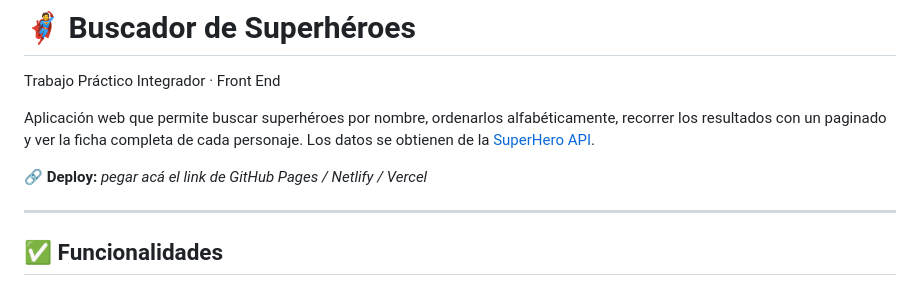
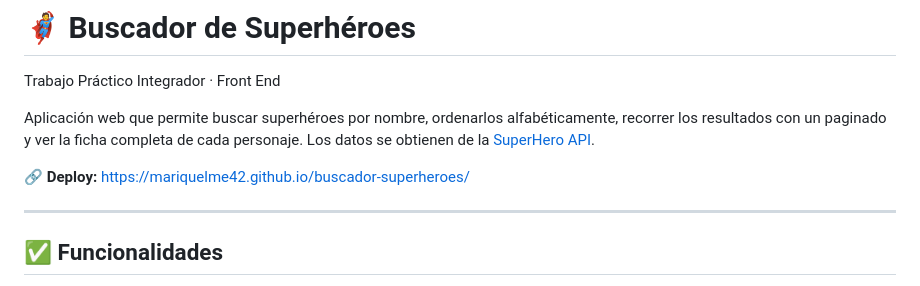
Before and after one commit to mariquelme42/buscador-superheroes, a Markdown page: README.md, the part around the change. Drawn GitHub-style.

Commit message:
Update README.md with deploy link

```diff
--- a/README.md
+++ b/README.md
@@ -4,7 +4,7 @@ Trabajo Práctico Integrador · Front End
 
 Aplicación web que permite buscar superhéroes por nombre, ordenarlos alfabéticamente, recorrer los resultados con un paginado y ver la ficha completa de cada personaje. Los datos se obtienen de la [SuperHero API](https://superheroapi.com).
 
-🔗 **Deploy:** _pegar acá el link de GitHub Pages / Netlify / Vercel_
+🔗 **Deploy:** https://mariquelme42.github.io/buscador-superheroes/
 
 ---
 
```
